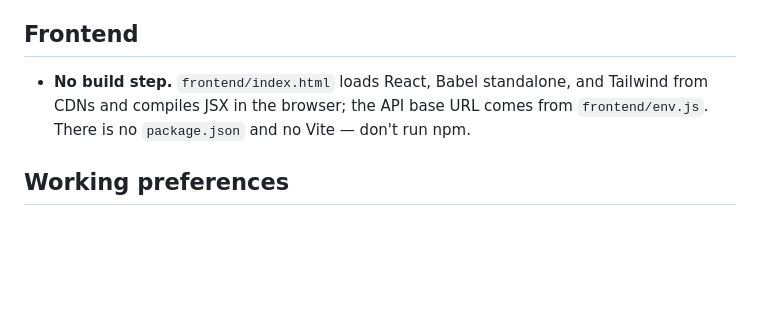
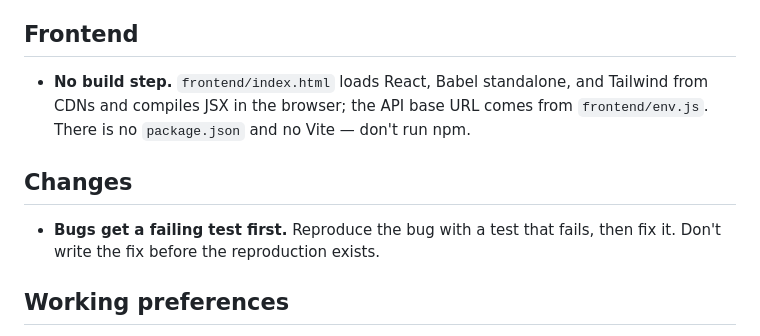
Before and after one commit to ninitwin4/matching-engine, a Markdown page: AGENTS.md, the part around the change. Rendered like a GitHub page; blank space fills up the shorter version.

Commit message:
docs: bugs get a failing test first (AGENTS.md)

```diff
--- a/AGENTS.md
+++ b/AGENTS.md
@@ -61,6 +61,11 @@ Only what the code won't tell you.
   Tailwind from CDNs and compiles JSX in the browser; the API base URL comes
   from `frontend/env.js`. There is no `package.json` and no Vite — don't run npm.
 
+## Changes
+
+- **Bugs get a failing test first.** Reproduce the bug with a test that fails,
+  then fix it. Don't write the fix before the reproduction exists.
+
 ## Working preferences
 
 - No co-author trailers on commits.
```
